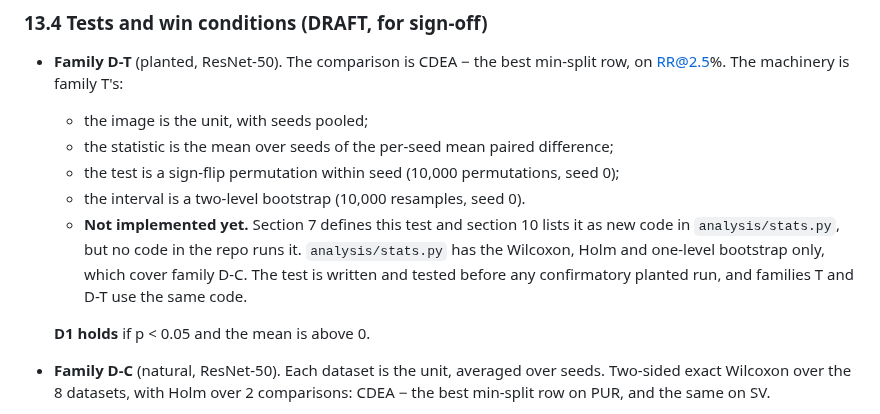
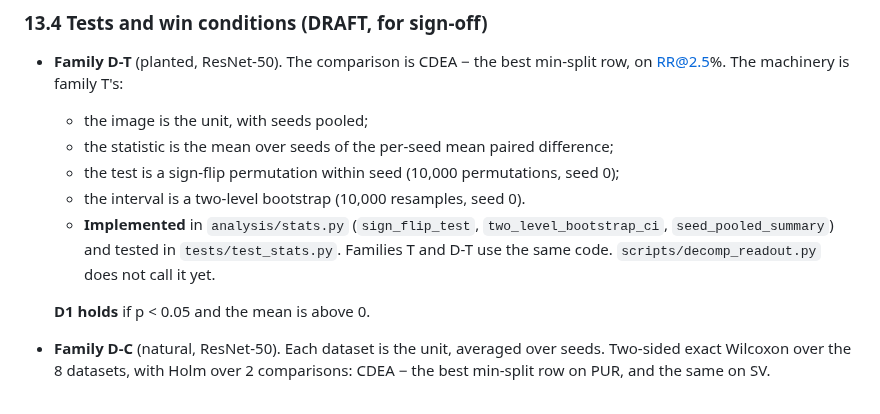
Before and after one commit to supreethms1809/gambit, a Markdown page: docs/paper/EVAL_PLAN.md, the part around the change. Rendered like a GitHub page.

Commit message:
Record in EVAL_PLAN 13.4 that family D-T's test is implemented.
PR #32 added the within-seed sign-flip test, the two-level bootstrap and the
seed-pooled summary to analysis/stats.py. The read-out does not call them yet.

Co-Authored-By: Claude Opus 5.5 <noreply@anthropic.com>

```diff
--- a/docs/paper/EVAL_PLAN.md
+++ b/docs/paper/EVAL_PLAN.md
@@ -469,7 +469,7 @@ Reported with intervals, untested:
   - the statistic is the mean over seeds of the per-seed mean paired difference;
   - the test is a sign-flip permutation within seed (10,000 permutations, seed 0);
   - the interval is a two-level bootstrap (10,000 resamples, seed 0).
-  - **Not implemented yet.** Section 7 defines this test and section 10 lists it as new code in `analysis/stats.py`, but no code in the repo runs it. `analysis/stats.py` has the Wilcoxon, Holm and one-level bootstrap only, which cover family D-C. The test is written and tested before any confirmatory planted run, and families T and D-T use the same code.
+  - **Implemented** in `analysis/stats.py` (`sign_flip_test`, `two_level_bootstrap_ci`, `seed_pooled_summary`) and tested in `tests/test_stats.py`. Families T and D-T use the same code. `scripts/decomp_readout.py` does not call it yet.
 
   **D1 holds** if p < 0.05 and the mean is above 0.
 - **Family D-C** (natural, ResNet-50). Each dataset is the unit, averaged over seeds. Two-sided exact Wilcoxon over the 8 datasets, with Holm over 2 comparisons: CDEA − the best min-split row on PUR, and the same on SV.
```
